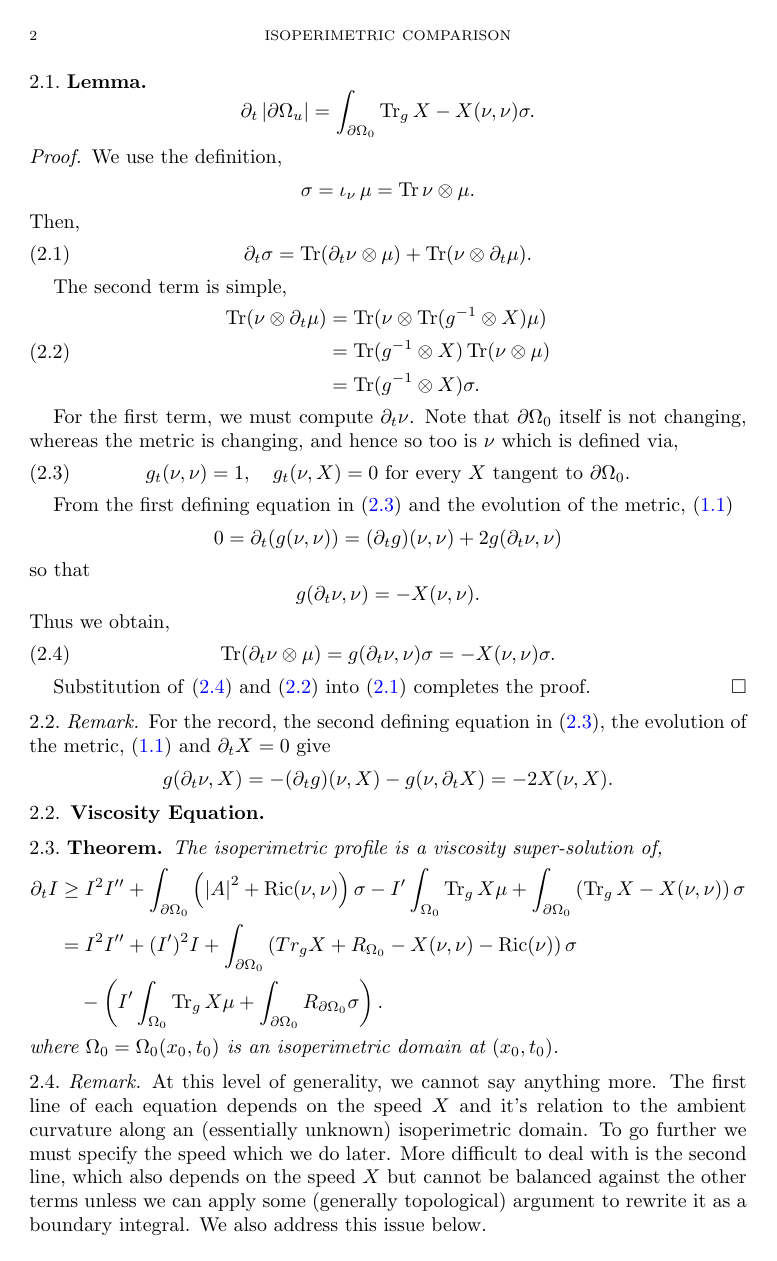
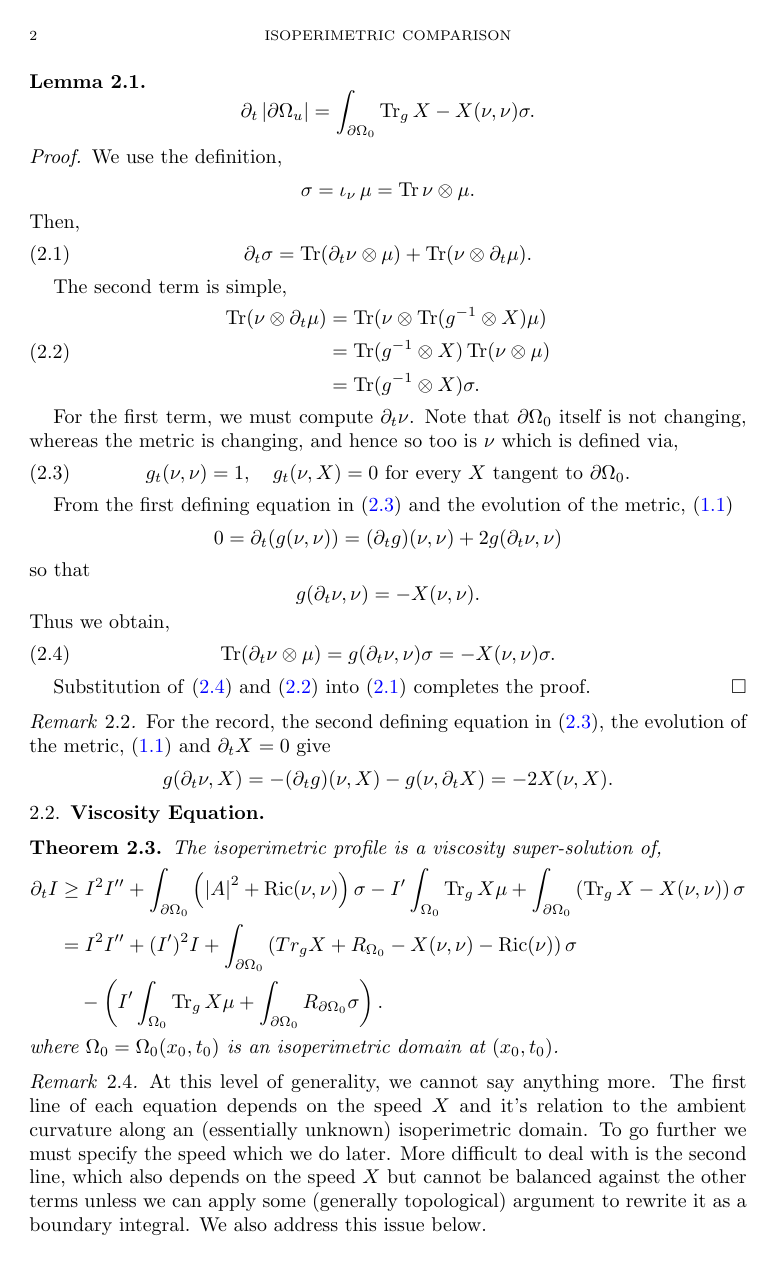
Before and after one commit to pabryan/isoperimetric_comparison_curvature_flows, a LaTeX paper (main.tex, which reads StandardPaper2.tex): page 2 of 4. Compiled offline with pdfLaTeX.

Commit message:
Added fix for biblatex error and removed \swapnumbers.

```diff
--- a/StandardPaper2.tex
+++ b/StandardPaper2.tex
@@ -14,6 +14,10 @@
 \usepackage{amsthm,thmtools,amssymb,amsmath,amscd}
 
 \usepackage[bibstyle=alphabetic,citestyle=alphabetic,backend=bibtex]{biblatex}
+% Biblatex bug
+\makeatletter
+\def\blx@maxline{77}
+\makeatother
 \bibliography{Bibliography}
 
 \usepackage{fancyhdr}
@@ -25,7 +29,6 @@
 
 \usepackage{graphicx}
 
-\swapnumbers
 \declaretheorem[name=Theorem,numberwithin=section]{thm}
 \declaretheorem[name=Remark,style=remark,sibling=thm]{rem}
 \declaretheorem[name=Lemma,sibling=thm]{lemma}
```
